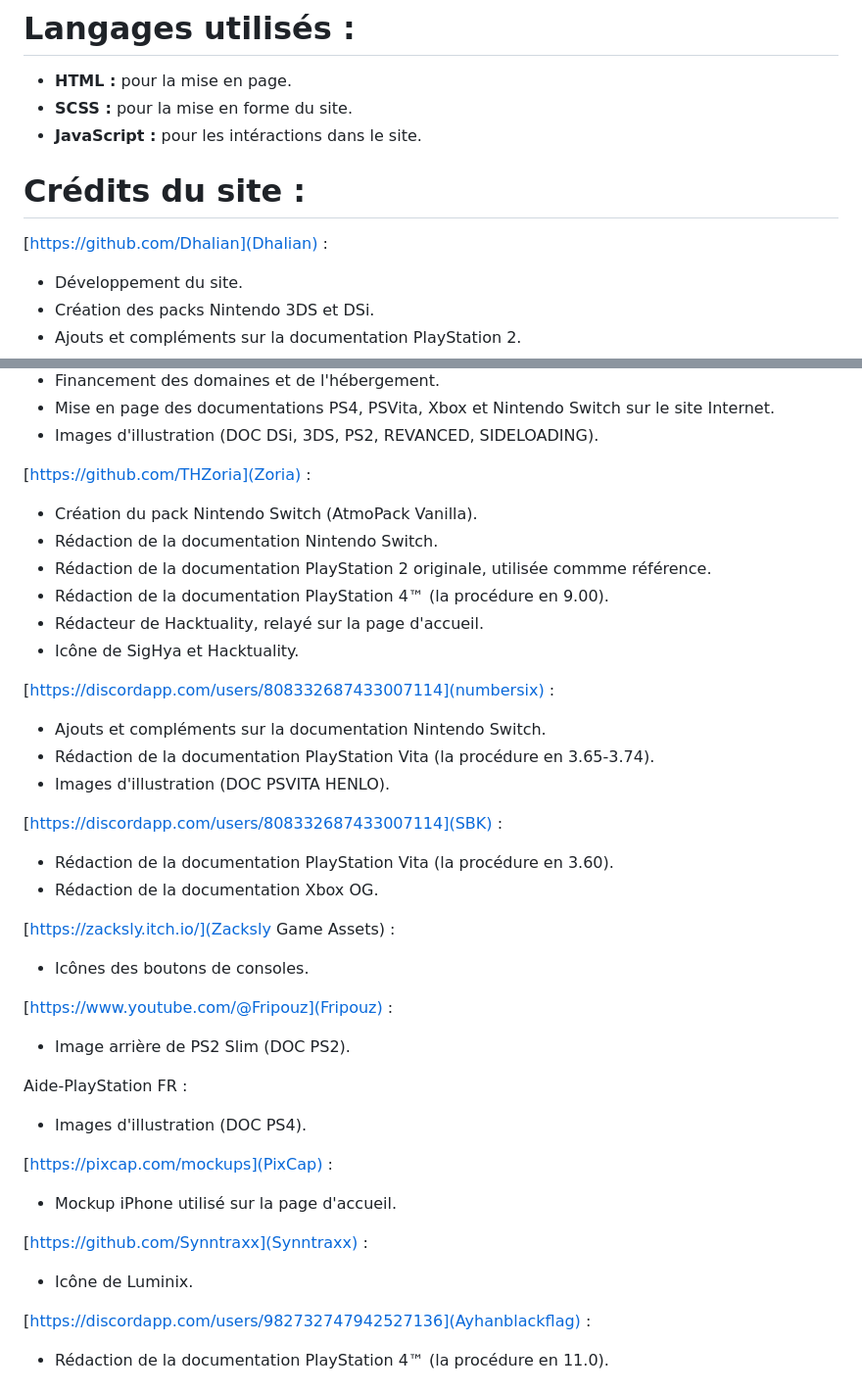
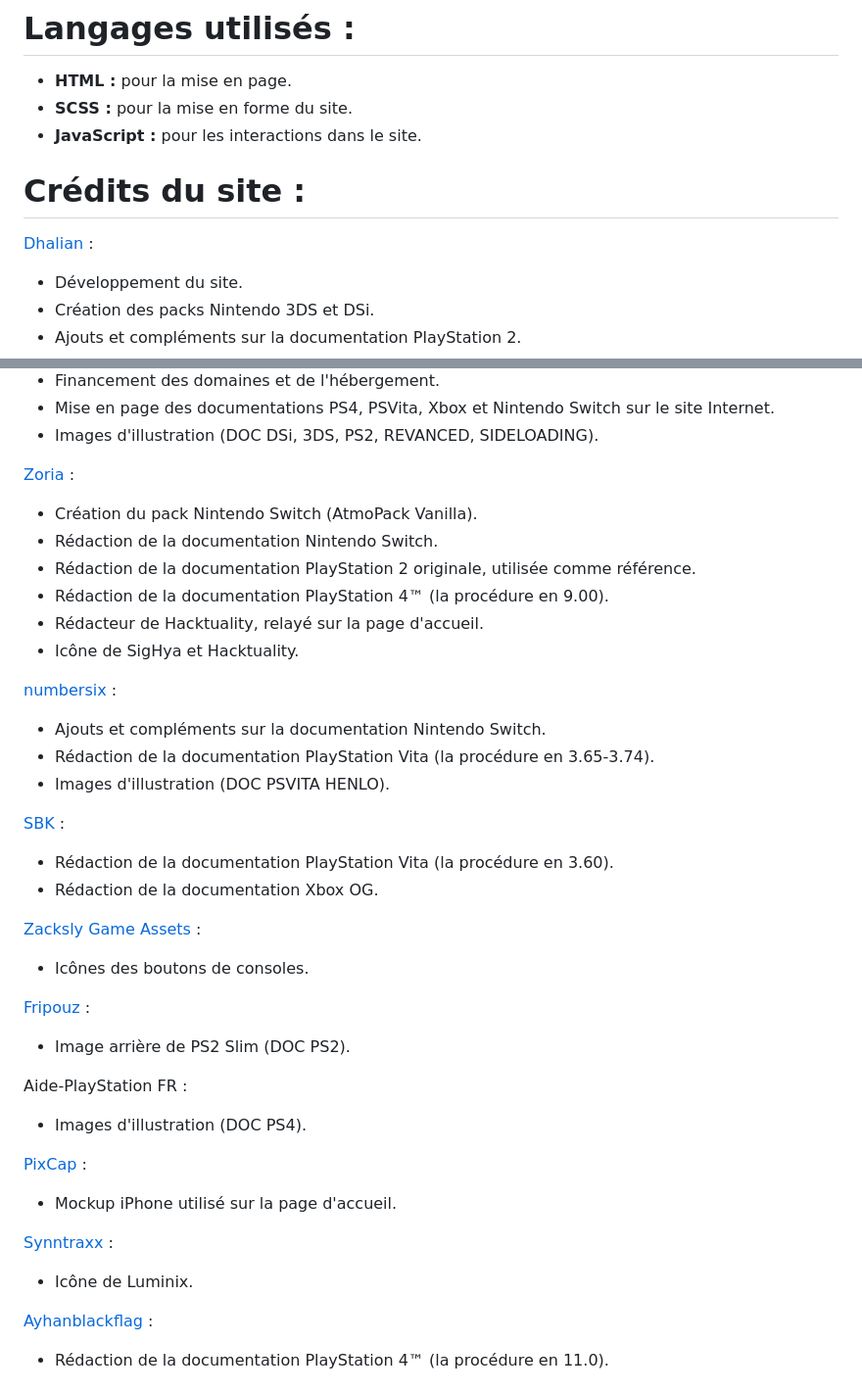
Before and after one commit to homebrewfrance/homebrewfrance.fr, a Markdown page: README.md, 2 parts joined by grey strips. Shown: that part at 98% size. Drawn GitHub-style.

```diff
--- a/README.md
+++ b/README.md
@@ -11,10 +11,10 @@ Un site web conçu pour la communauté Homebrew France.
 # Langages utilisés :
 - **HTML :** pour la mise en page.
 - **SCSS :** pour la mise en forme du site.
-- **JavaScript :** pour les intéractions dans le site.
+- **JavaScript :** pour les interactions dans le site.
 
 # Crédits du site :
-[https://github.com/Dhalian](Dhalian) :
+[Dhalian](https://github.com/Dhalian) :
 - Développement du site.
 - Création des packs Nintendo 3DS et DSi.
 - Ajouts et compléments sur la documentation PlayStation 2.
@@ -27,39 +27,39 @@ Un site web conçu pour la communauté Homebrew France.
 - Mise en page des documentations PS4, PSVita, Xbox et Nintendo Switch sur le site Internet.
 - Images d'illustration (DOC DSi, 3DS, PS2, REVANCED, SIDELOADING).
 
-[https://github.com/THZoria](Zoria) :
+[Zoria](https://github.com/THZoria) :
 - Création du pack Nintendo Switch (AtmoPack Vanilla).
 - Rédaction de la documentation Nintendo Switch.
-- Rédaction de la documentation PlayStation 2 originale, utilisée commme référence.
+- Rédaction de la documentation PlayStation 2 originale, utilisée comme référence.
 - Rédaction de la documentation PlayStation 4™ (la procédure en 9.00).
 - Rédacteur de Hacktuality, relayé sur la page d'accueil.
 - Icône de SigHya et Hacktuality.
 
-[https://discordapp.com/users/808332687433007114](numbersix) :
+[numbersix](https://discordapp.com/users/808332687433007114) :
 - Ajouts et compléments sur la documentation Nintendo Switch.
 - Rédaction de la documentation PlayStation Vita (la procédure en 3.65-3.74).
 - Images d'illustration (DOC PSVITA HENLO).
 
-[https://discordapp.com/users/808332687433007114](SBK) :
+[SBK](https://discordapp.com/users/808332687433007114) :
 - Rédaction de la documentation PlayStation Vita (la procédure en 3.60).
 - Rédaction de la documentation Xbox OG.
 
-[https://zacksly.itch.io/](Zacksly Game Assets) :
+[Zacksly Game Assets](https://zacksly.itch.io/) :
 - Icônes des boutons de consoles.
 
-[https://www.youtube.com/@Fripouz](Fripouz) :
+[Fripouz](https://www.youtube.com/@Fripouz) :
 - Image arrière de PS2 Slim (DOC PS2).
 
 Aide-PlayStation FR :
 - Images d'illustration (DOC PS4).
 
-[https://pixcap.com/mockups](PixCap) :
+[PixCap](https://pixcap.com/mockups) :
 - Mockup iPhone utilisé sur la page d'accueil.
 
-[https://github.com/Synntraxx](Synntraxx) :
+[Synntraxx](https://github.com/Synntraxx) :
 - Icône de Luminix.
 
-[https://discordapp.com/users/982732747942527136](Ayhanblackflag) :
+[Ayhanblackflag](https://discordapp.com/users/982732747942527136) :
 - Rédaction de la documentation PlayStation 4™ (la procédure en 11.0).
 
 # Nos partenaires :
```
Also changed, not shown: other parts of README.md (+8 -6 lines).
